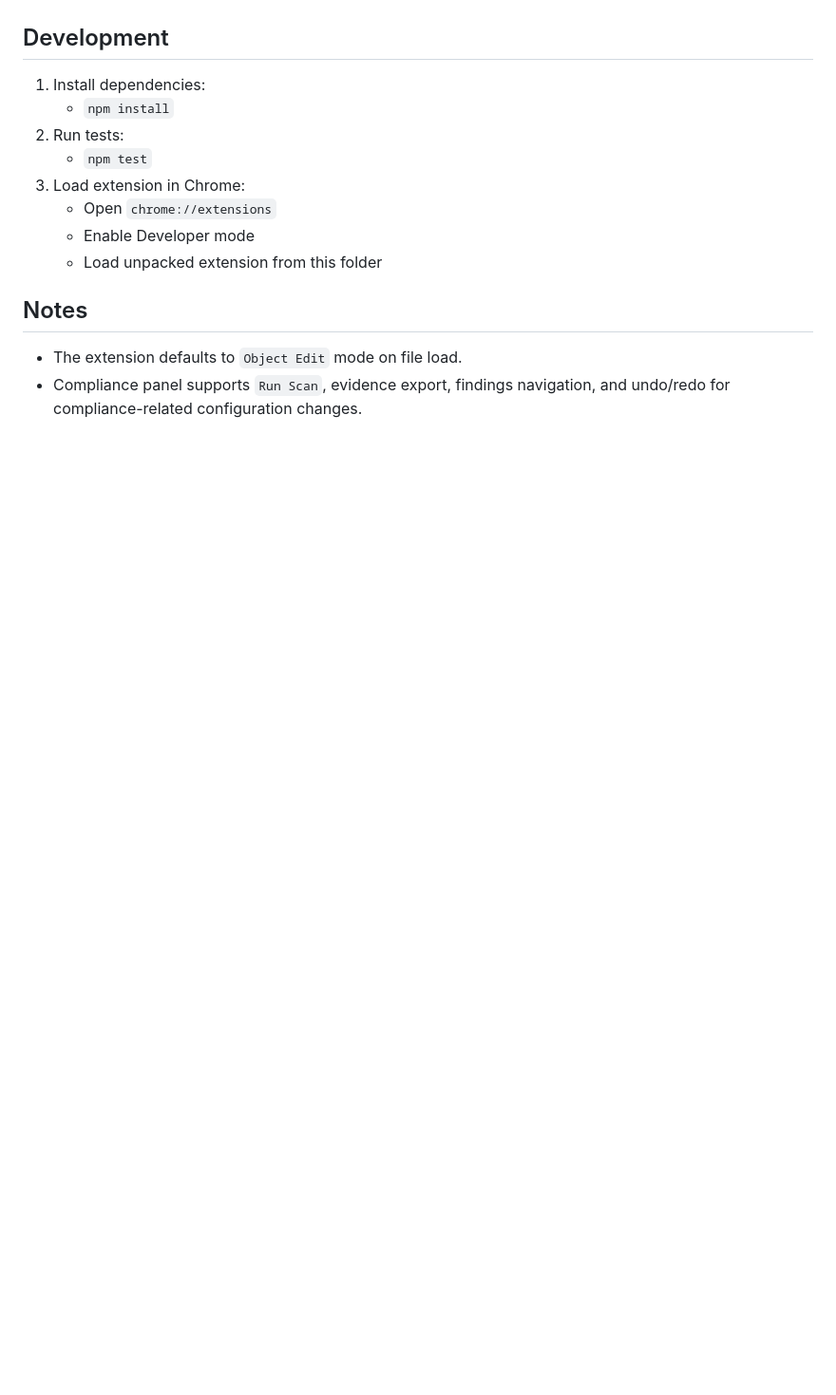
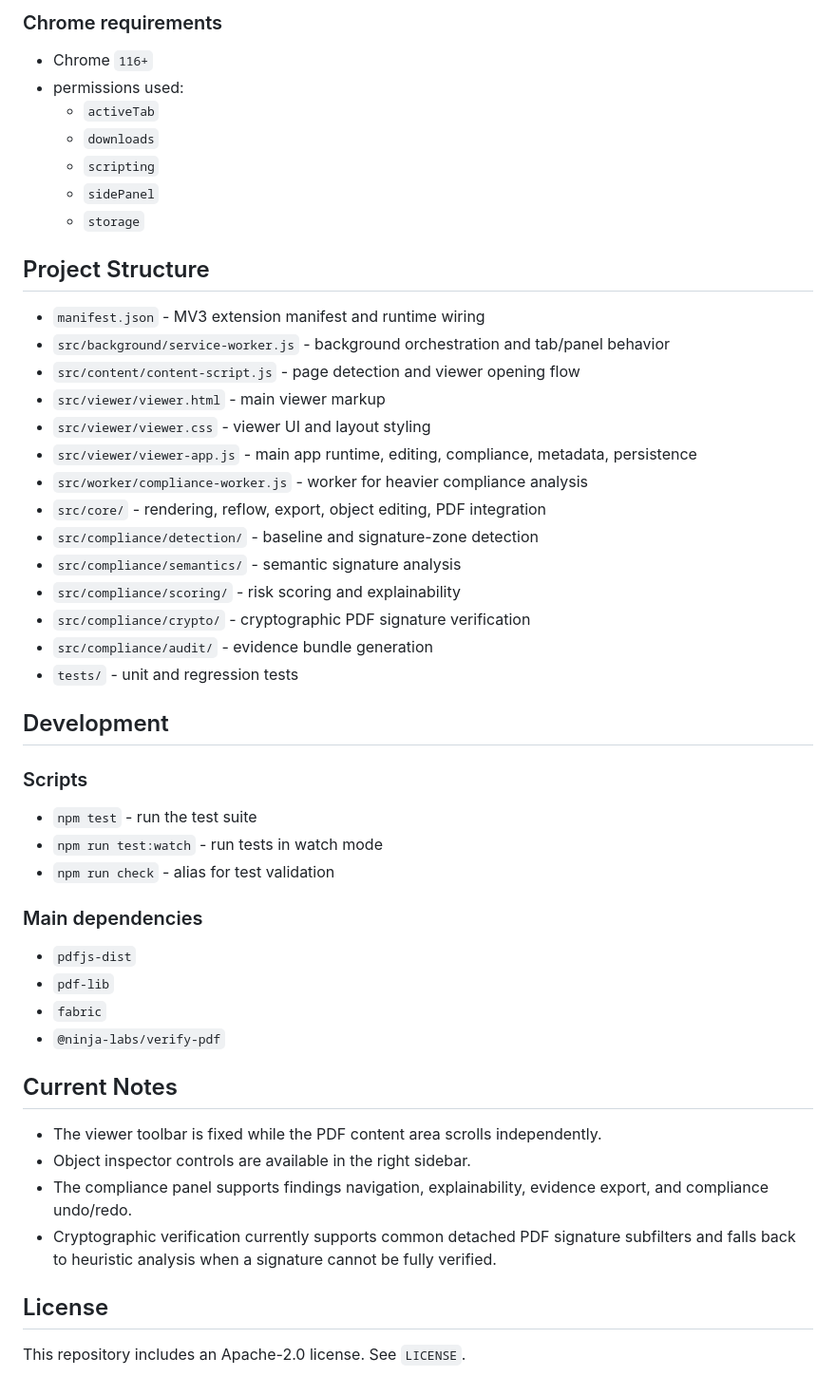
Before and after one commit to koolboy188/CompliancePDF-Editor-Chrome-Extension, a Markdown page: README.md, the part around one of its changes. Shown at 95% size. GitHub-like rendering; blank space fills up the shorter version.

Commit message:
Improve public README for GitHub.
Clarify installation, key workflows, project structure, and current capabilities so the repository is easier to understand for new users.

Made-with: Cursor

```diff
--- a/README.md
+++ b/README.md
@@ -53,16 +76,52 @@
+### Chrome requirements
+
+- Chrome `116+`
+- permissions used:
+  - `activeTab`
+  - `downloads`
+  - `scripting`
+  - `sidePanel`
+  - `storage`
+
+## Project Structure
+
+- `manifest.json` - MV3 extension manifest and runtime wiring
+- `src/background/service-worker.js` - background orchestration and tab/panel behavior
+- `src/content/content-script.js` - page detection and viewer opening flow
+- `src/viewer/viewer.html` - main viewer markup
+- `src/viewer/viewer.css` - viewer UI and layout styling
+- `src/viewer/viewer-app.js` - main app runtime, editing, compliance, metadata, persistence
+- `src/worker/compliance-worker.js` - worker for heavier compliance analysis
+- `src/core/` - rendering, reflow, export, object editing, PDF integration
+- `src/compliance/detection/` - baseline and signature-zone detection
+- `src/compliance/semantics/` - semantic signature analysis
+- `src/compliance/scoring/` - risk scoring and explainability
+- `src/compliance/crypto/` - cryptographic PDF signature verification
+- `src/compliance/audit/` - evidence bundle generation
+- `tests/` - unit and regression tests
 
 ## Development
 
-1. Install dependencies:
-   - `npm install`
-2. Run tests:
-   - `npm test`
-3. Load extension in Chrome:
-   - Open `chrome://extensions`
-   - Enable Developer mode
-   - Load unpacked extension from this folder
+### Scripts
 
-## Notes
+- `npm test` - run the test suite
+- `npm run test:watch` - run tests in watch mode
+- `npm run check` - alias for test validation
 
-- The extension defaults to `Object Edit` mode on file load.
-- Compliance panel supports `Run Scan`, evidence export, findings navigation, and undo/redo for compliance-related configuration changes.
+### Main dependencies
+
+- `pdfjs-dist`
+- `pdf-lib`
+- `fabric`
+- `@ninja-labs/verify-pdf`
+
+## Current Notes
+
+- The viewer toolbar is fixed while the PDF content area scrolls independently.
+- Object inspector controls are available in the right sidebar.
+- The compliance panel supports findings navigation, explainability, evidence export, and compliance undo/redo.
+- Cryptographic verification currently supports common detached PDF signature subfilters and falls back to heuristic analysis when a signature cannot be fully verified.
+
+## License
+
+This repository includes an Apache-2.0 license. See `LICENSE`.
```
Also changed, not shown: other parts of README.md (+67 -44 lines).
